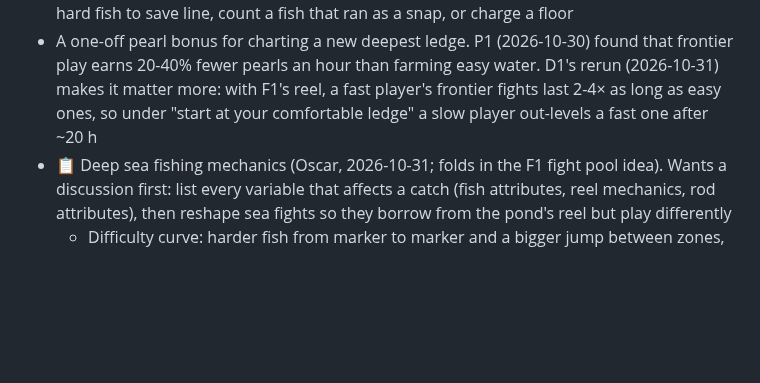
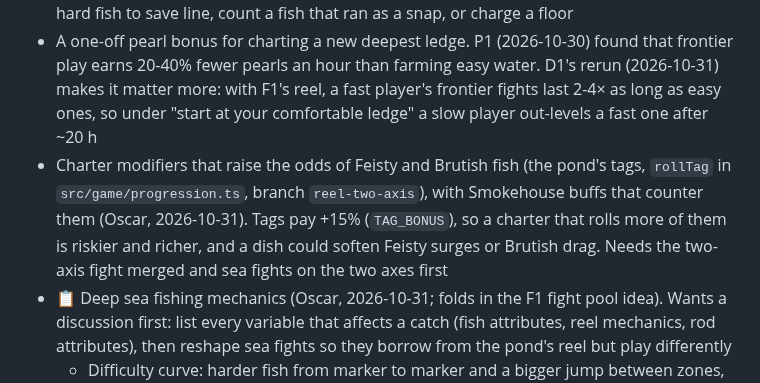
Before and after one commit to O-Chavez/browser-fishing, a Markdown page: TODO.md, the part around the change. Drawn GitHub-style; blank space fills up the shorter version.

Commit message:
Add TODO: charter modifiers for Feisty/Brutish odds, with Smokehouse counters
Co-Authored-By: Claude Fable 5.1 <noreply@anthropic.com>

```diff
--- a/TODO.md
+++ b/TODO.md
@@ -34,6 +34,7 @@ Finished items move to [DONE.md](DONE.md).
 - Size at sea: big sea fish fight harder like the pond's (×0.85-1.15 by size), or a smaller swing, since ±15% is 15 depths at the frontier wall. D1 left size out of sea difficulty (`seaDifficulty`, `src/game/dive.ts`)
 - Letting a sea fish run off is the cheapest way to lose it (D2, 2026-10-31): it only takes the fight's head start of line (`P.start` 0.35 × `DIVE.metresPerLine` = 3.5 m), against 25 m+ for a snap and 15-25 m for a hard fish landed near the frontier. If play shows players dropping hard fish to save line, count a fish that ran as a snap, or charge a floor
 - A one-off pearl bonus for charting a new deepest ledge. P1 (2026-10-30) found that frontier play earns 20-40% fewer pearls an hour than farming easy water. D1's rerun (2026-10-31) makes it matter more: with F1's reel, a fast player's frontier fights last 2-4× as long as easy ones, so under "start at your comfortable ledge" a slow player out-levels a fast one after ~20 h
+- Charter modifiers that raise the odds of Feisty and Brutish fish (the pond's tags, `rollTag` in `src/game/progression.ts`, branch `reel-two-axis`), with Smokehouse buffs that counter them (Oscar, 2026-10-31). Tags pay +15% (`TAG_BONUS`), so a charter that rolls more of them is riskier and richer, and a dish could soften Feisty surges or Brutish drag. Needs the two-axis fight merged and sea fights on the two axes first
 - 📋 Deep sea fishing mechanics (Oscar, 2026-10-31; folds in the F1 fight pool idea). Wants a discussion first: list every variable that affects a catch (fish attributes, reel mechanics, rod attributes), then reshape sea fights so they borrow from the pond's reel but play differently
   - Difficulty curve: harder fish from marker to marker and a bigger jump between zones, with different fish per zone and value rising to match. Today it's a smooth `perDepth` 1.01 per league with zone `factor` 1 (`DIVE`, `ZONES` in `src/data/dive.ts`), and Kelp Deep, Twilight and the Abyss reuse the Drop-off's fish (`DROPOFF_FISH`)
   - Rod: needs a deep sea rod (or a levelled Aurora Rod; today Aurora Rod levels at Marlow's, `perRodLevel` 0.97) with a wider green zone, but sea fish take more line in a surge even when tension is held right (`drag` in `src/game/reel.ts`). As fish get harder the green zone narrows (`sweet`), and they either take more line per surge or push tension into the red too fast for the rod and snap the line, which calls for a rod upgrade
```
